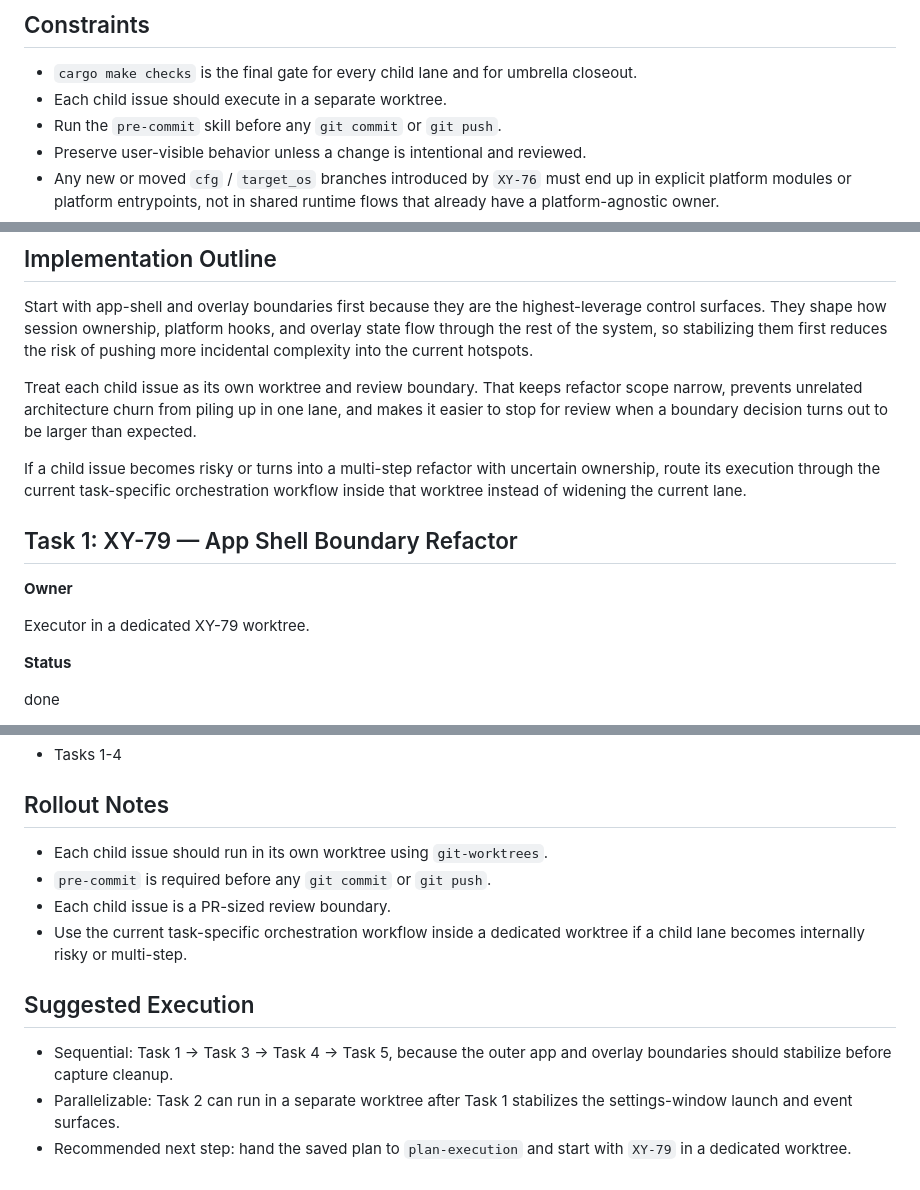
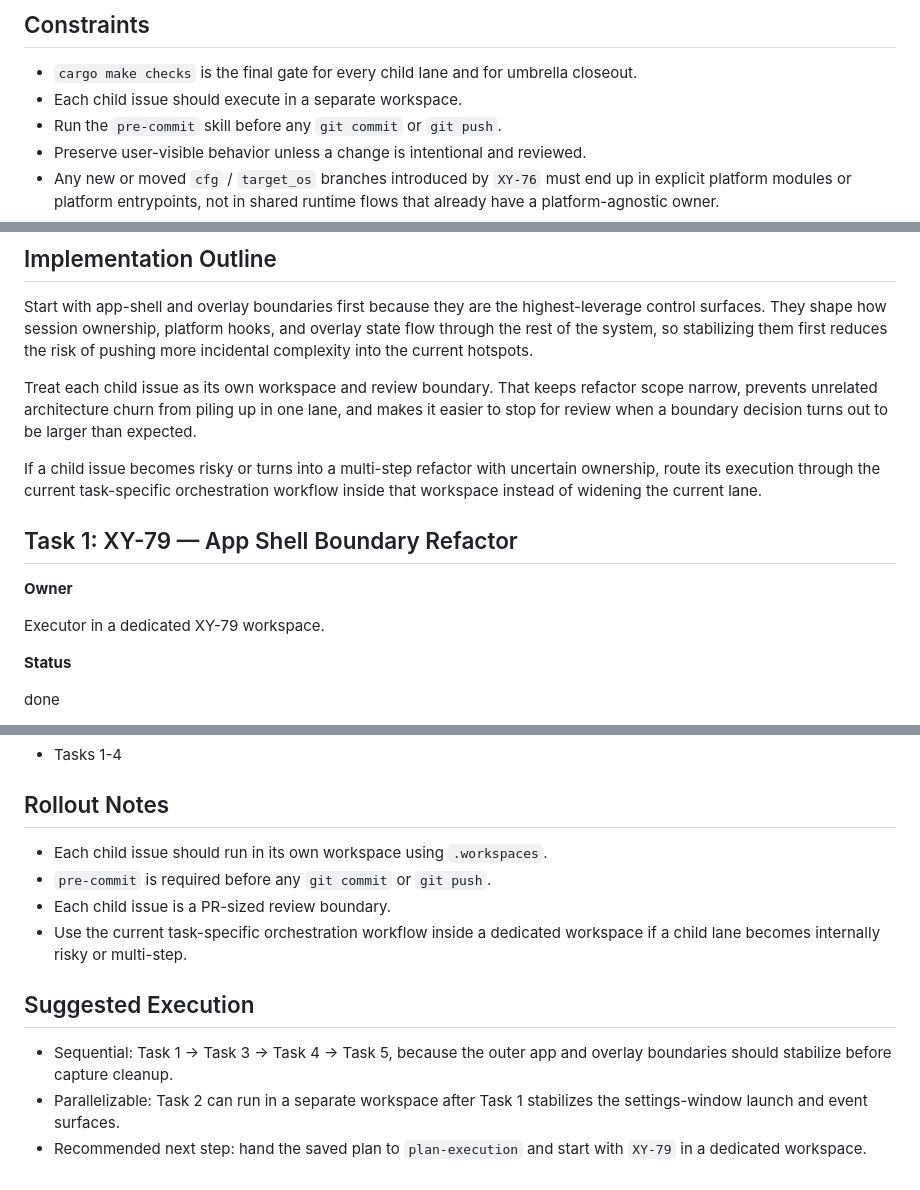
Before and after one commit to hack-ink/rsnap, a Markdown page: docs/plans/2026-03-11_xy-76-architecture-refactor.md, 3 parts joined by grey strips. GitHub-like rendering.

Commit message:
{"schema":"maestro/commit/1","summary":"rename xy-76 lane wording to workspaces","authority":"manual","breaking":false}

```diff
--- a/docs/plans/2026-03-11_xy-76-architecture-refactor.md
+++ b/docs/plans/2026-03-11_xy-76-architecture-refactor.md
@@ -32,7 +32,7 @@ Status: Closed on 2026-03-11. Retained for historical context; may drift from cu
 ## Constraints
 
 - `cargo make checks` is the final gate for every child lane and for umbrella closeout.
-- Each child issue should execute in a separate worktree.
+- Each child issue should execute in a separate workspace.
 - Run the `pre-commit` skill before any `git commit` or `git push`.
 - Preserve user-visible behavior unless a change is intentional and reviewed.
 - Any new or moved `cfg` / `target_os` branches introduced by `XY-76` must end up in explicit platform modules or platform entrypoints, not in shared runtime flows that already have a platform-agnostic owner.
@@ -75,15 +75,15 @@ Status: Closed on 2026-03-11. Retained for historical context; may drift from cu
 
 Start with app-shell and overlay boundaries first because they are the highest-leverage control surfaces. They shape how session ownership, platform hooks, and overlay state flow through the rest of the system, so stabilizing them first reduces the risk of pushing more incidental complexity into the current hotspots.
 
-Treat each child issue as its own worktree and review boundary. That keeps refactor scope narrow, prevents unrelated architecture churn from piling up in one lane, and makes it easier to stop for review when a boundary decision turns out to be larger than expected.
+Treat each child issue as its own workspace and review boundary. That keeps refactor scope narrow, prevents unrelated architecture churn from piling up in one lane, and makes it easier to stop for review when a boundary decision turns out to be larger than expected.
 
-If a child issue becomes risky or turns into a multi-step refactor with uncertain ownership, route its execution through the current task-specific orchestration workflow inside that worktree instead of widening the current lane.
+If a child issue becomes risky or turns into a multi-step refactor with uncertain ownership, route its execution through the current task-specific orchestration workflow inside that workspace instead of widening the current lane.
 
 ## Task 1: XY-79 — App Shell Boundary Refactor
 
 **Owner**
 
-Executor in a dedicated XY-79 worktree.
+Executor in a dedicated XY-79 workspace.
 
 **Status**
 
@@ -295,13 +295,13 @@ Public docs, the spec, and umbrella issue state are consistent with the implemen
 
 ## Rollout Notes
 
-- Each child issue should run in its own worktree using `git-worktrees`.
+- Each child issue should run in its own workspace using `.workspaces`.
 - `pre-commit` is required before any `git commit` or `git push`.
 - Each child issue is a PR-sized review boundary.
-- Use the current task-specific orchestration workflow inside a dedicated worktree if a child lane becomes internally risky or multi-step.
+- Use the current task-specific orchestration workflow inside a dedicated workspace if a child lane becomes internally risky or multi-step.
 
 ## Suggested Execution
 
 - Sequential: Task 1 -> Task 3 -> Task 4 -> Task 5, because the outer app and overlay boundaries should stabilize before capture cleanup.
-- Parallelizable: Task 2 can run in a separate worktree after Task 1 stabilizes the settings-window launch and event surfaces.
-- Recommended next step: hand the saved plan to `plan-execution` and start with `XY-79` in a dedicated worktree.
+- Parallelizable: Task 2 can run in a separate workspace after Task 1 stabilizes the settings-window launch and event surfaces.
+- Recommended next step: hand the saved plan to `plan-execution` and start with `XY-79` in a dedicated workspace.
```
Also changed, not shown: other parts of docs/plans/2026-03-11_xy-76-architecture-refactor.md (+3 -3 lines).
